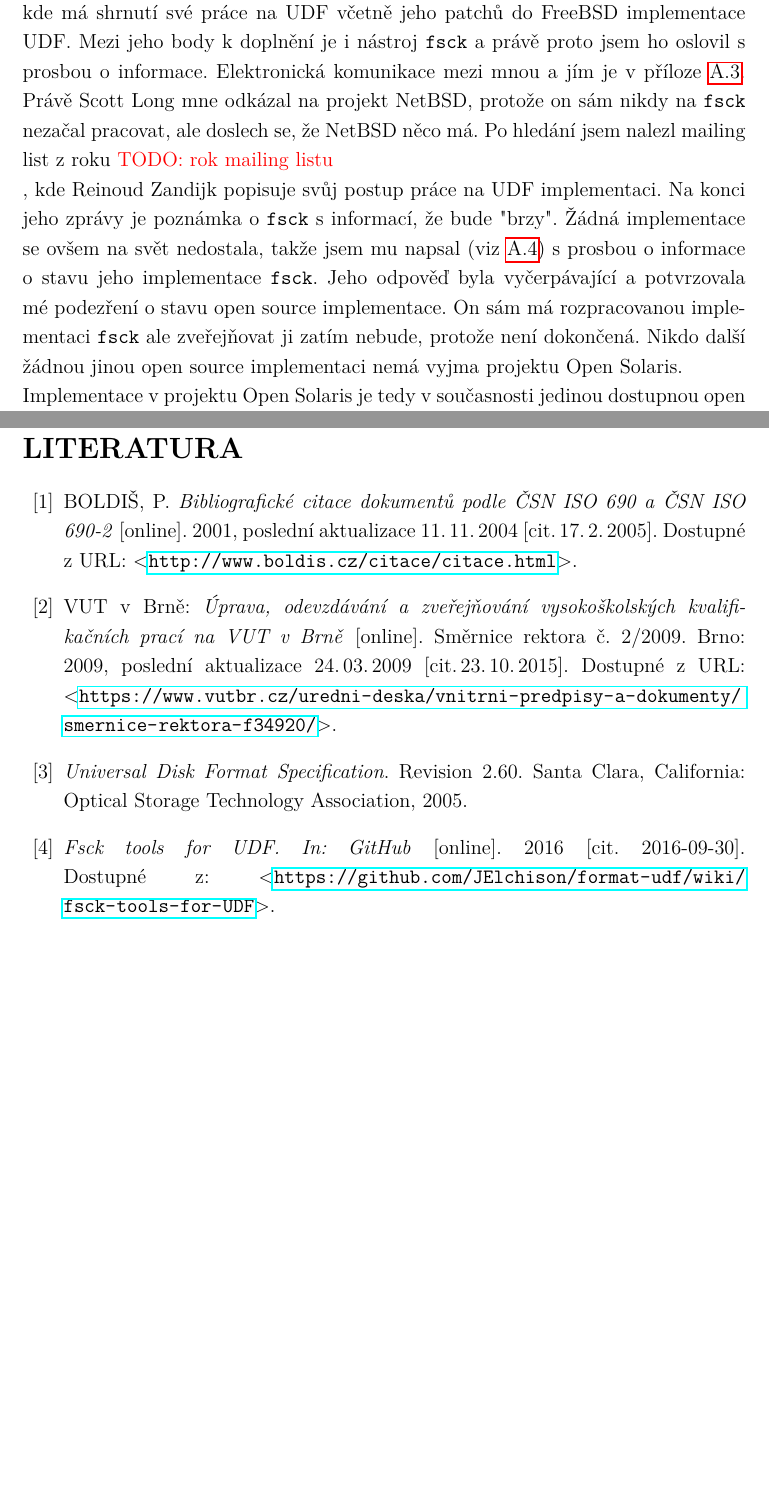
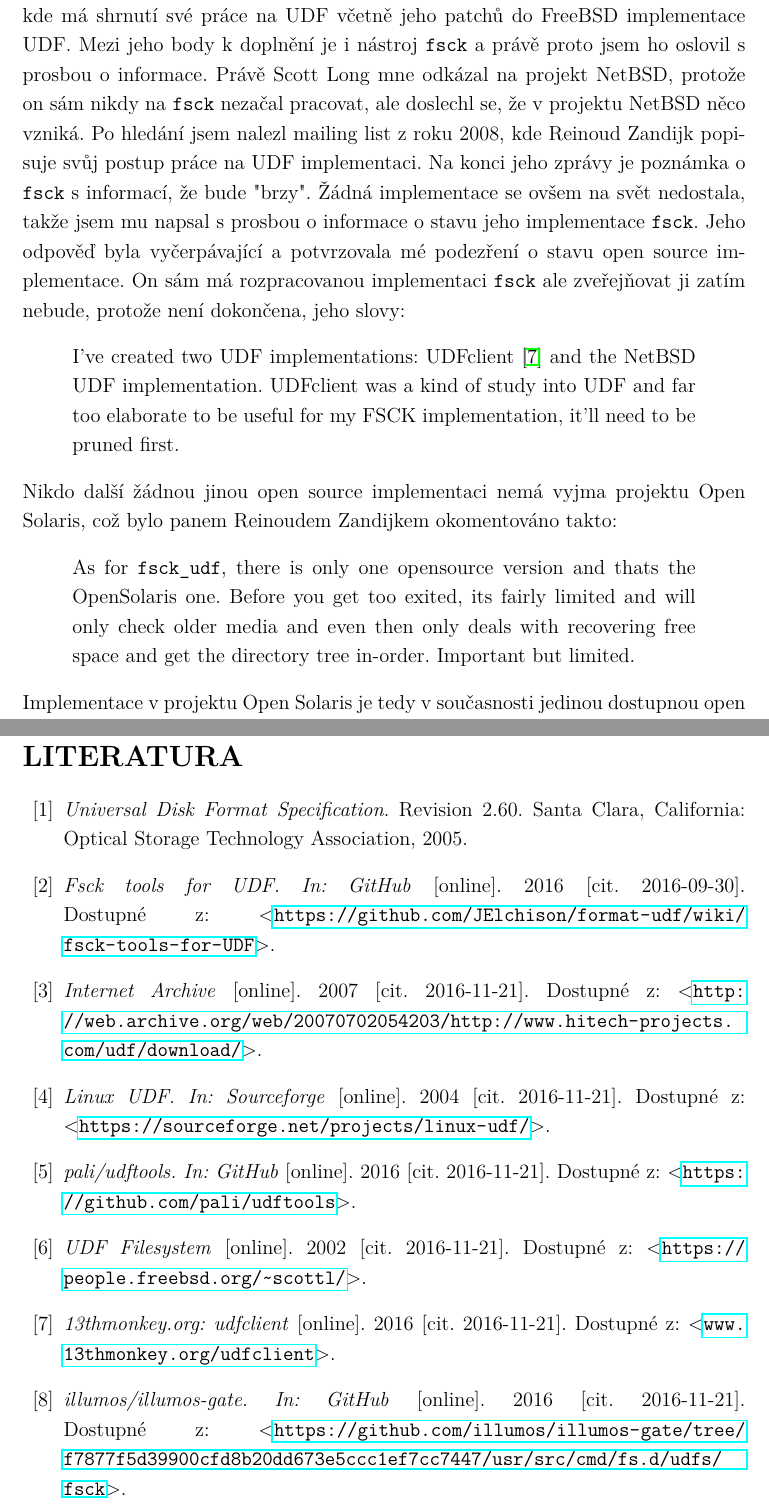
Before and after one commit to argorain/udf-diploma, a LaTeX thesis (diploma/sablona-prace.tex, which reads diploma/text/literatura.tex, diploma/text/reseni.tex): two parts of pages 27 and 30 of 41, joined at a grey line, cut so that both start at the same text, the shorter picture padded with empty space. Compiled offline with pdfLaTeX.

Commit message:
Added sources to chapter 4

```diff
--- a/diploma/sablona-prace.tex
+++ b/diploma/sablona-prace.tex
@@ -50,7 +50,7 @@ czech              % originální jazyk je čeština (výchozí)
 											% pozor, grafická nekompatibilita s fonty typu Computer Modern!
 
 \usepackage{dirtree}		% sazba adresářové struktury
-
+\usepackage[T1]{fontenc}    % sazba podtrzitek
 \usepackage[formats]{listings}	% Balíček pro sazbu zdrojových textů
 \lstset{
 %	Definice jazyka použitého ve výpisech
--- a/diploma/text/literatura.tex
+++ b/diploma/text/literatura.tex
@@ -1,17 +1,4 @@
 \begin{literatura}{99}
-
-\bibitem{boldis}
-    BOLDIŠ, P.
-    \emph{Bibliografické citace dokumentů podle ČSN ISO 690 a ČSN ISO 690-2}\/ [online].
-    2001, poslední aktualizace 11.\,11.\,2004 [cit.\,17.\,2.\,2005].
-    Dostupné z~URL:
-    \(<\)\url{http://www.boldis.cz/citace/citace.html}\(>\).
-
-\bibitem{sr02/2009}
-    VUT v~Brně:
-    \emph{Úprava, odevzdávání a zveřejňování vysokoškolských kvalifikačních prací na VUT v~Brně}\/ [online]. Směrnice rektora č. 2/2009. Brno: 2009, poslední aktualizace 24.\,03.\,2009 [cit.\,23.\,10.\,2015].
-    Dostupné z~URL:
-    \(<\)\url{https://www.vutbr.cz/uredni-deska/vnitrni-predpisy-a-dokumenty/smernice-rektora-f34920/}\(>\).
 
 \bibitem{osta-udf}
     \emph{Universal Disk Format Specification}. Revision 2.60. Santa Clara, California: Optical Storage Technology Association, 2005.
@@ -19,4 +6,23 @@
 \bibitem{udffsck-git}
     \emph{Fsck tools for UDF. In: GitHub}\/ [online]. 2016 [cit. 2016-09-30]. Dostupné z: \(<\)\url{https://github.com/JElchison/format-udf/wiki/fsck-tools-for-UDF}\(>\).
 
+\bibitem{wayback}
+    \emph{Internet Archive}\/ [online]. 2007 [cit. 2016-11-21]. Dostupné z: \(<\)\url{http://web.archive.org/web/20070702054203/http://www.hitech-projects.com/udf/download/}\(>\).
+
+\bibitem{udftools-sourceforge}
+    \emph{Linux UDF. In: Sourceforge}\/ [online]. 2004 [cit. 2016-11-21]. Dostupné z: \(<\)\url{https://sourceforge.net/projects/linux-udf/}\(>\).
+
+\bibitem{udftools-github}
+    \emph{pali/udftools. In: GitHub}\/ [online]. 2016 [cit. 2016-11-21]. Dostupné z: \(<\)\url{https://github.com/pali/udftools}\(>\).
+
+\bibitem{scottuvblog}
+    \emph{UDF Filesystem}\/ [online]. 2002 [cit. 2016-11-21]. Dostupné z: \(<\)\url{https://people.freebsd.org/~scottl/}\(>\).
+
+\bibitem{13monkey}
+    \emph{13thmonkey.org: udfclient}\/ [online]. 2016 [cit. 2016-11-21]. Dostupné z: \(<\)\url{www.13thmonkey.org/udfclient}\(>\).
+
+\bibitem{solaris-github}
+    \emph{illumos/illumos-gate. In: GitHub}\/ [online]. 2016 [cit. 2016-11-21]. Dostupné z: \(<\)\url{https://github.com/illumos/illumos-gate/tree/f7877f5d39900cfd8b20dd673e5ccc1ef7cc7447/usr/src/cmd/fs.d/udfs/fsck}\(>\).
+
+
 \end{literatura}
--- a/diploma/text/reseni.tex
+++ b/diploma/text/reseni.tex
@@ -252,7 +252,14 @@ V tuto chvíli se komunita okolo projektu udftools skládá hlavně z Paliho Roh
 \section{Existující nástroje pro kontrolu konzistence UDF}
 \todo{Předělat citace do příloh na citace v textu}
 Pro OS Linux jsou znám pouze nástroj \texttt{udfct\_1.5r4}. Tento nástroj byl vyvynut firmou Philips a jedná se o nástroj který je schopný zkontrolovat integritu souborového systému UDF. Chyby v implementaci UDF a případné chyby v datech vypisuje do terminálu ale není schopný je opravovat. Zásadním problémem tohoto nástroje je, že existuje pouze pod restriktivní licencí firmy Philips a není jej tudíž možné použít jako výchozí bod dalšího vývoje i přes dostupnost zdrojových souborů. V současnosti je balíček se zdrojovými kódy dostupný na Wayback Machine \cite{wayback}, firma Philips jej již nenabízí. Mou žádost o poskytnutí práva na přepoužití jejich kódu ignorovali.\\
-V BSD je \texttt{fsck} v podobném stavu jako v Linuxu ovšem komunita okolo BSD na problému pomalu pracuje. Našel jsem blog \cite{scottuvblog} od Scotta Longa z projektu FreeBSD kde má shrnutí své práce na UDF včetně jeho patchů do FreeBSD implementace UDF. Mezi jeho body k doplnění je i nástroj \texttt{fsck} a právě proto jsem ho oslovil s prosbou o informace. Elektronická komunikace mezi mnou a jím je v příloze \ref{scott}. Právě Scott Long mne odkázal na projekt NetBSD, protože on sám nikdy na \texttt{fsck} nezačal pracovat, ale doslech se, že NetBSD něco má. Po hledání jsem nalezl mailing list z roku \todo{rok mailing listu}, kde Reinoud Zandijk popisuje svůj postup práce na UDF implementaci. Na konci jeho zprávy je poznámka o \texttt{fsck} s informací, že bude "brzy". Žádná implementace se ovšem na svět nedostala, takže jsem mu napsal (viz \ref{reinoud}) s prosbou o informace o  stavu jeho implementace \texttt{fsck}. Jeho odpověď byla vyčerpávající a potvrzovala mé podezření o stavu open source implementace. On sám má rozpracovanou implementaci \texttt{fsck} ale zveřejňovat ji zatím nebude, protože není dokončená. Nikdo další žádnou jinou open source implementaci nemá vyjma projektu Open Solaris.\\
-Implementace v projektu Open Solaris je tedy v současnosti jedinou dostupnou open source implementací \texttt{fsck}. Jejich kód je dostupný na serveru GitHub \cite{solaris-github}. Bohužel ani jejich implementace není kompletní a dokáže obnovit pouze volné místo a strom souborového systému ale bez dat. Dalším omezením je maximální verze UDF, která je omezena na \todo{Open Solaris max UDF version}. Ovšem i toto je dobrý výchozí bod pro další práci.\\
+V BSD je \texttt{fsck} v podobném stavu jako v Linuxu ovšem komunita okolo BSD na problému pomalu pracuje. Našel jsem blog \cite{scottuvblog} od Scotta Longa z projektu FreeBSD kde má shrnutí své práce na UDF včetně jeho patchů do FreeBSD implementace UDF. Mezi jeho body k doplnění je i nástroj \texttt{fsck} a právě proto jsem ho oslovil s prosbou o informace. Právě Scott Long mne odkázal na projekt NetBSD, protože on sám nikdy na \texttt{fsck} nezačal pracovat, ale doslechl se, že v projektu NetBSD něco vzniká. Po hledání jsem nalezl mailing list z roku 2008, kde Reinoud Zandijk popisuje svůj postup práce na UDF implementaci. Na konci jeho zprávy je poznámka o \texttt{fsck} s informací, že bude "brzy". Žádná implementace se ovšem na svět nedostala, takže jsem mu napsal s prosbou o informace o  stavu jeho implementace \texttt{fsck}. Jeho odpověď byla vyčerpávající a potvrzovala mé podezření o stavu open source implementace. On sám má rozpracovanou implementaci \texttt{fsck} ale zveřejňovat ji zatím nebude, protože není dokončena, jeho slovy:
+\begin{quote}
+I've created two UDF implementations: UDFclient \cite{13monkey} and the NetBSD UDF implementation. UDFclient was a kind of study into UDF and far too elaborate to be useful for my FSCK implementation, it'll need to be pruned first.
+\end{quote}
+Nikdo další žádnou jinou open source implementaci nemá vyjma projektu Open Solaris, což bylo panem Reinoudem Zandijkem okomentováno takto:
+\begin{quote}
+As for \texttt{fsck\_udf}, there is only one opensource version and thats the OpenSolaris one. Before you get too exited, its fairly limited and will only check older media and even then only deals with recovering free space and get the directory tree in-order. Important but limited.
+\end{quote}
+Implementace v projektu Open Solaris je tedy v současnosti jedinou dostupnou open source implementací \texttt{fsck}. Jejich kód je dostupný na serveru GitHub \cite{solaris-github}. Bohužel ani jejich implementace není kompletní a dokáže obnovit pouze volné místo a strom souborového systému ale bez dat. Dalším omezením je maximální verze UDF, která je omezena na verzi 2.00. Ovšem i toto je dobrý výchozí bod pro další práci.\\ \todo{Overit max verzi solaris udf}
 Co se týká OSX od společnosti Apple, ti mají nástroje pro kontrolu UDF implementovanou v nástroji \texttt{fsck\_udf} pro všechny exitující revize, ovšem zdrojové kódy nejsou veřejně dostupné, takže je možné jejich nástroje použít pouze jako referenční pro srovnání funkčnosti.\\
 Microsoft Windows má implementovaný checkdisk pro UDF ale jejich implementace trpí problémy s implementací samotného ovladače pro UDF, který není schopný načíst souborové systémy větší než 1~GB.\\
```
Also changed, not shown: diploma/text/reseni.tex (6 more changed lines).
